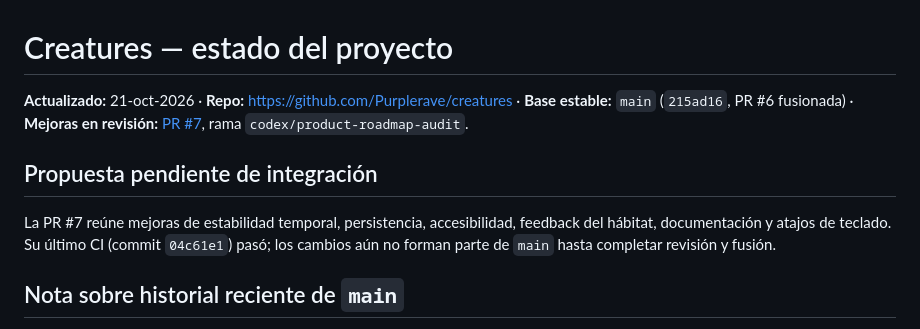
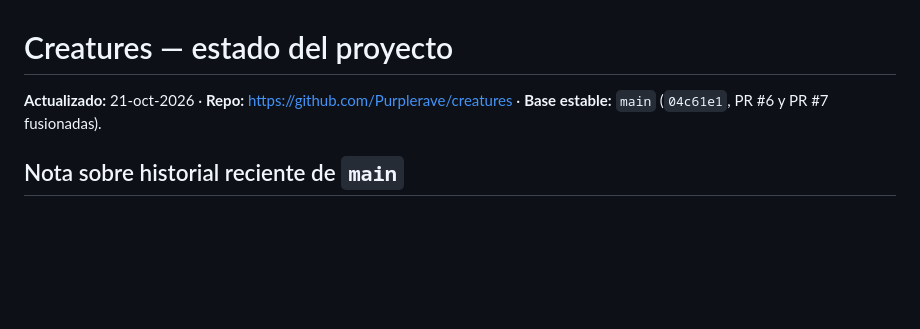
Before and after one commit to Purplerave/creatures, a Markdown page: docs/ESTADO-PROYECTO.md, the part around the change. GitHub-like rendering; blank space fills up the shorter version.

Commit message:
Record merged product improvements in project status

```diff
--- a/docs/ESTADO-PROYECTO.md
+++ b/docs/ESTADO-PROYECTO.md
@@ -1,10 +1,6 @@
 # Creatures — estado del proyecto
 
-**Actualizado:** 21-oct-2026 · **Repo:** https://github.com/Purplerave/creatures · **Base estable:** `main` (`215ad16`, PR #6 fusionada) · **Mejoras en revisión:** [PR #7](https://github.com/Purplerave/creatures/pull/7), rama `codex/product-roadmap-audit`.
-
-## Propuesta pendiente de integración
-
-La PR #7 reúne mejoras de estabilidad temporal, persistencia, accesibilidad, feedback del hábitat, documentación y atajos de teclado. Su último CI (commit `04c61e1`) pasó; los cambios aún no forman parte de `main` hasta completar revisión y fusión.
+**Actualizado:** 21-oct-2026 · **Repo:** https://github.com/Purplerave/creatures · **Base estable:** `main` (`04c61e1`, PR #6 y PR #7 fusionadas).
 
 ## Nota sobre historial reciente de `main`
 
```
